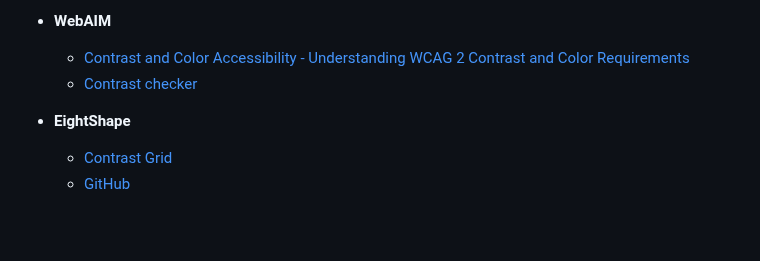
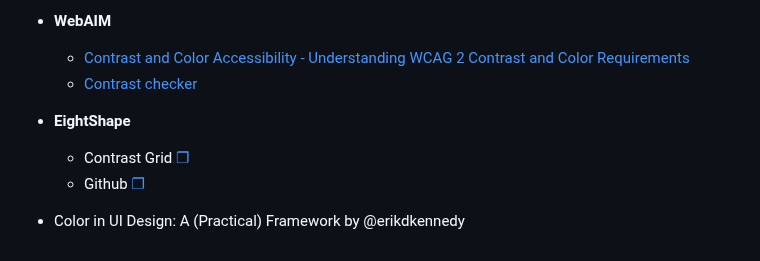
Before and after one commit to bpoulain/bpoulain.github.io, a Markdown page: 101_Color.md, the part around one of its changes. GitHub-like rendering; blank space fills up the shorter version.

```diff
--- a/101_Color.md
+++ b/101_Color.md
@@ -42,5 +42,7 @@
 	- [Contrast checker](https://webaim.org/resources/contrastchecker/)
 
 - **EightShape**
-	- [Contrast Grid](https://contrast-grid.eightshapes.com)
-	- [GitHub](https://github.com/EightShapes/contrast-grid)
+	- Contrast Grid [❐](https://contrast-grid.eightshapes.com)
+	- Github [❐](https://github.com/EightShapes/contrast-grid)
+
+- Color in UI Design: A (Practical) Framework by @erikdkennedy [](https://www.learnui.design/blog/color-in-ui-design-a-practical-framework.html)
```
Also changed, not shown: other parts of 101_Color.md (+1 -1 lines).
